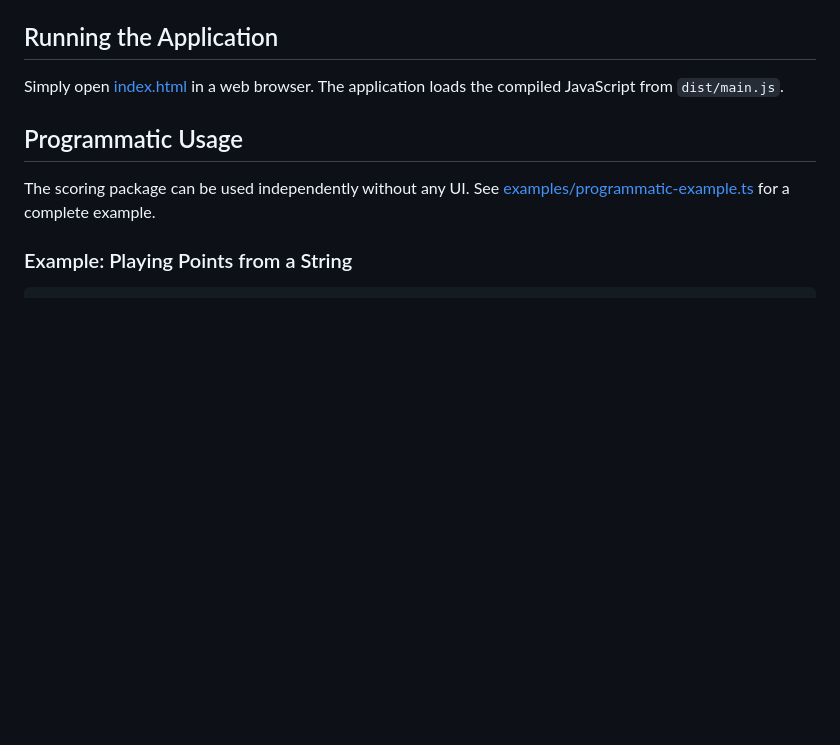
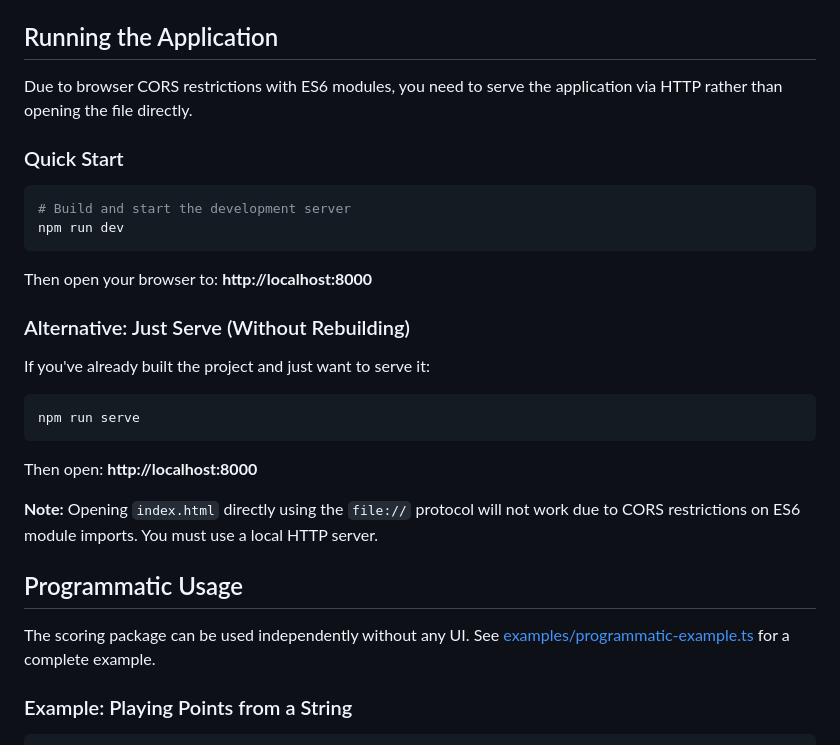
Before and after one commit to Arthamys/tennis_scorer, a Markdown page: README.md, the part around the change. Rendered like a GitHub page; blank space fills up the shorter version.

````diff
--- a/README.md
+++ b/README.md
@@ -64,7 +64,28 @@ The compiled JavaScript will be output to the `dist/` directory.
 
 ## Running the Application
 
-Simply open [index.html](index.html) in a web browser. The application loads the compiled JavaScript from `dist/main.js`.
+Due to browser CORS restrictions with ES6 modules, you need to serve the application via HTTP rather than opening the file directly.
+
+### Quick Start
+
+```bash
+# Build and start the development server
+npm run dev
+```
+
+Then open your browser to: **http://localhost:8000**
+
+### Alternative: Just Serve (Without Rebuilding)
+
+If you've already built the project and just want to serve it:
+
+```bash
+npm run serve
+```
+
+Then open: **http://localhost:8000**
+
+**Note:** Opening `index.html` directly using the `file://` protocol will not work due to CORS restrictions on ES6 module imports. You must use a local HTTP server.
 
 ## Programmatic Usage
 
````
